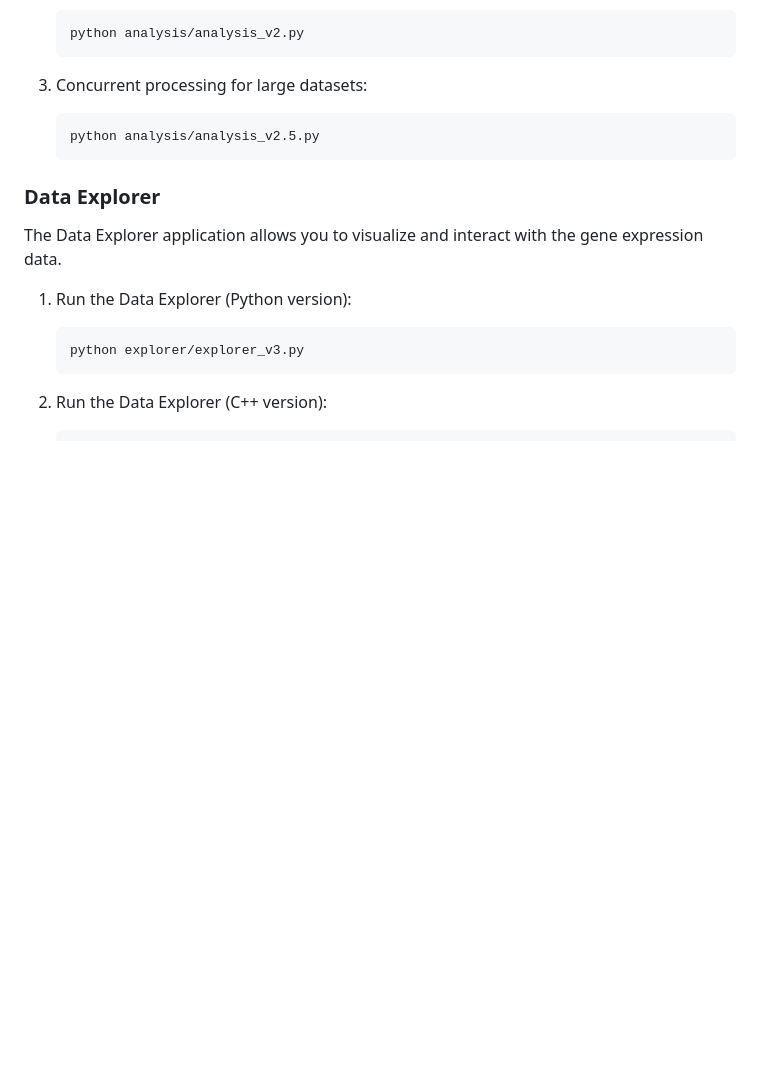
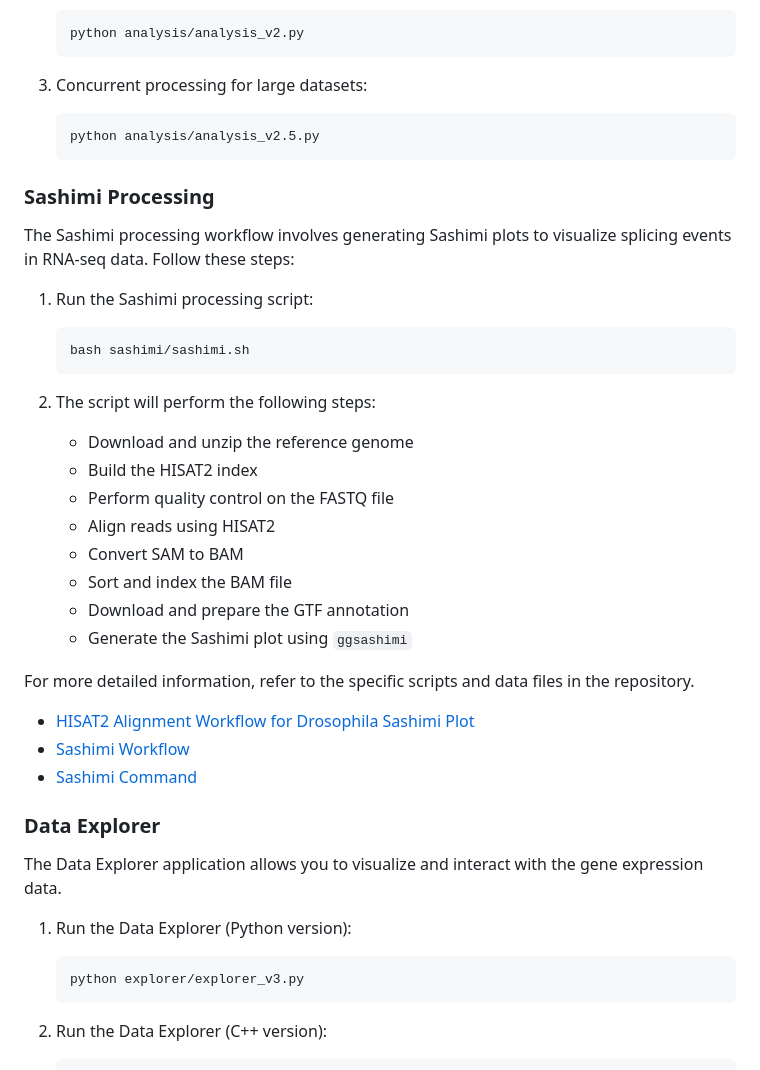
Before and after one commit to Eric-xin/drosophila-tem-exp, a Markdown page: README.md, the part around the change printed below. Rendered like a GitHub page; blank space fills up the shorter version.

````diff
--- a/README.md
+++ b/README.md
@@ -43,6 +43,30 @@ To run the analysis scripts, use the following commands:
     python analysis/analysis_v2.5.py
     ```
 
+### Sashimi Processing
+
+The Sashimi processing workflow involves generating Sashimi plots to visualize splicing events in RNA-seq data. Follow these steps:
+
+1. Run the Sashimi processing script:
+    ```sh
+    bash sashimi/sashimi.sh
+    ```
+
+2. The script will perform the following steps:
+    - Download and unzip the reference genome
+    - Build the HISAT2 index
+    - Perform quality control on the FASTQ file
+    - Align reads using HISAT2
+    - Convert SAM to BAM
+    - Sort and index the BAM file
+    - Download and prepare the GTF annotation
+    - Generate the Sashimi plot using `ggsashimi`
+
+For more detailed information, refer to the specific scripts and data files in the repository.
+- [HISAT2 Alignment Workflow for Drosophila Sashimi Plot](database/index/index.md)
+- [Sashimi Workflow](sashimi/workflow.md)
+- [Sashimi Command](sashimi/command.md)
+
 ### Data Explorer
 
 The Data Explorer application allows you to visualize and interact with the gene expression data.
````
Also changed, not shown: other parts of README.md (+7 -2 lines), data/sratoolkit.md (added, +62 -0 lines), database/readme.md (added, +34 -0 lines), assets/data_explorer/de_1.png (renamed from assets/img/de_1.png), assets/data_explorer/degd1.png (renamed from assets/img/degd1.png), assets/sashimi/sashimi.jpg (added), 1 other file.
